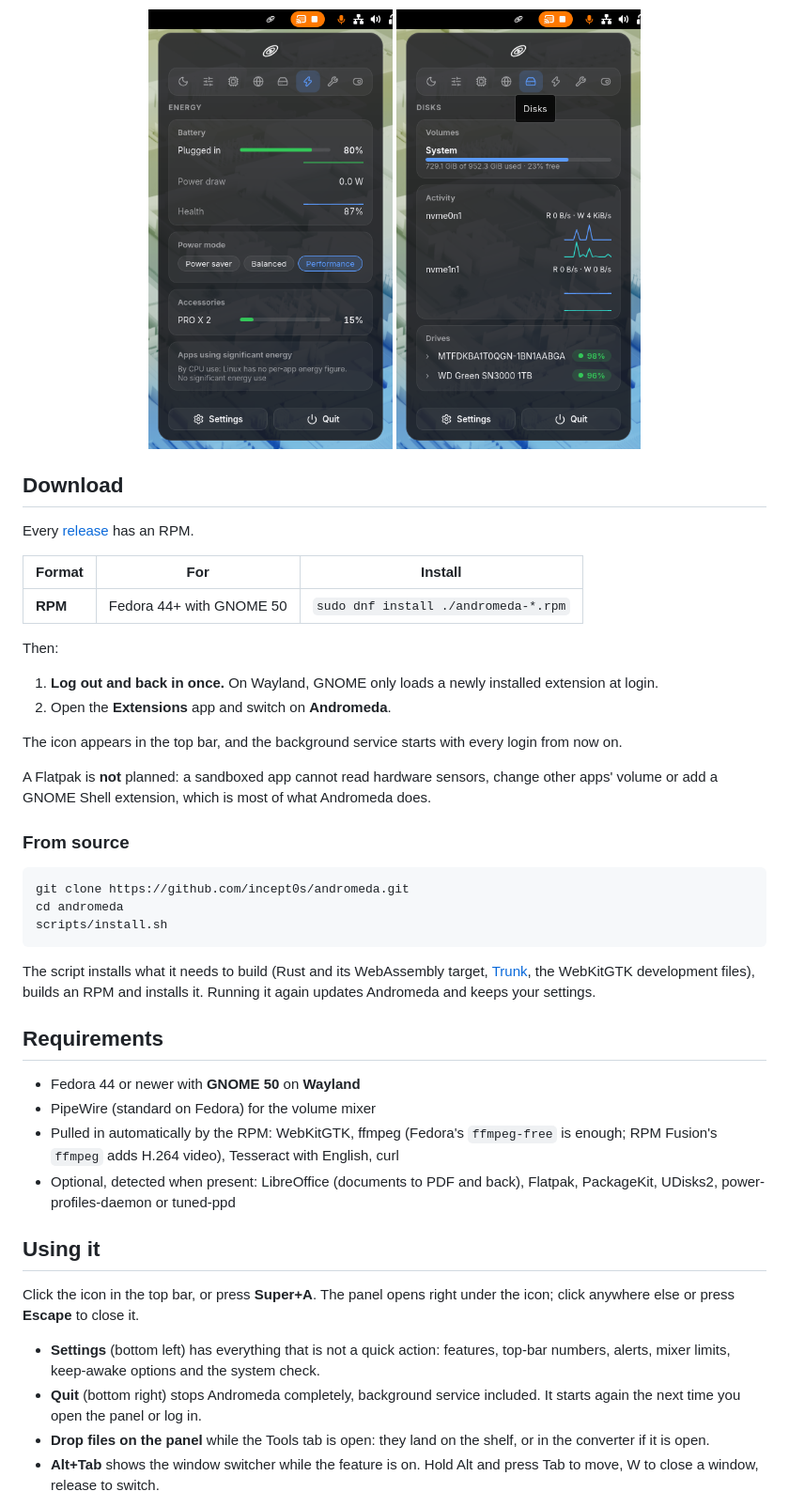
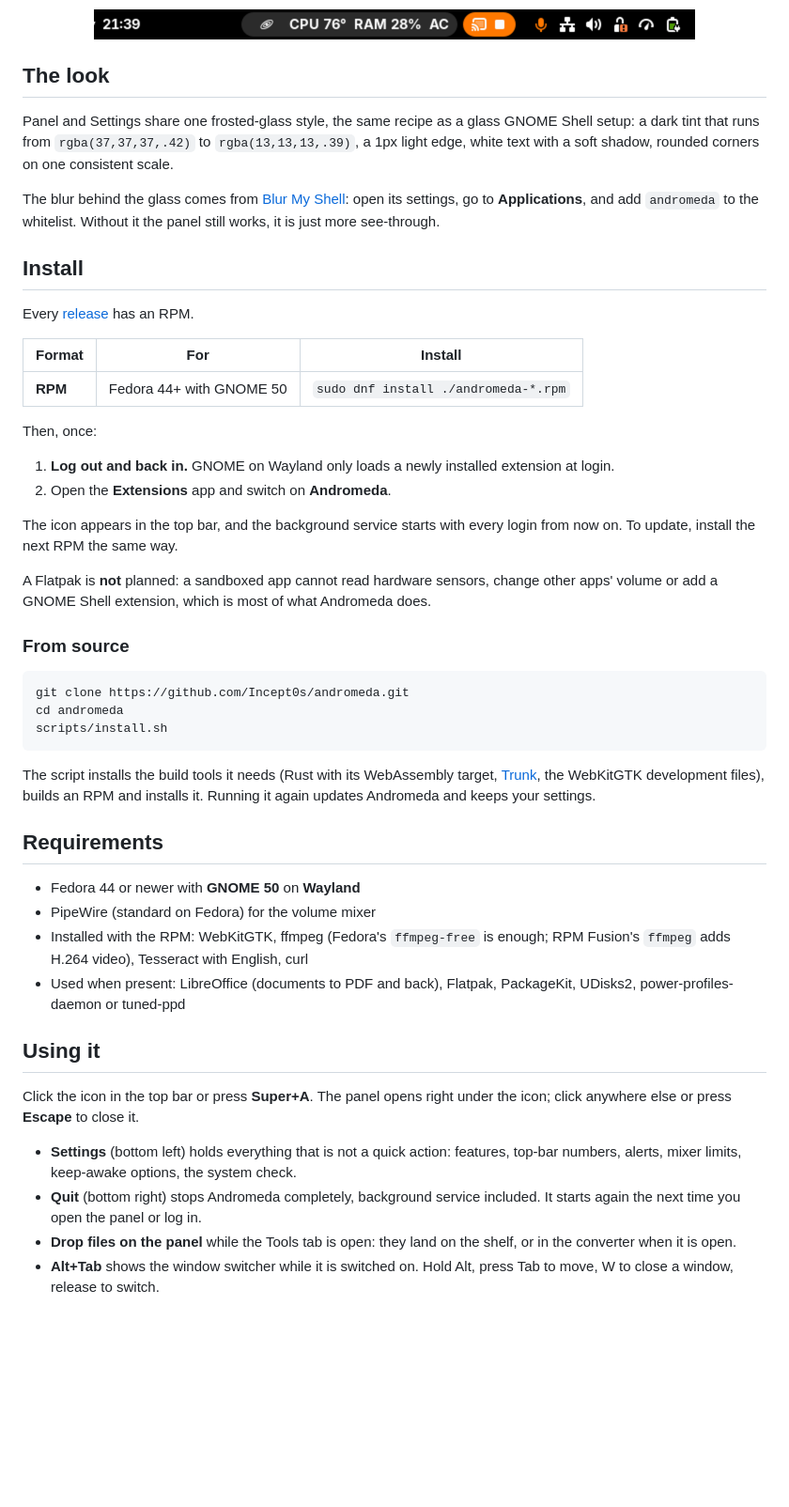
Before and after one commit to Incept0s/andromeda, a Markdown page: README.md, the part around one of its changes. Shown at 94% size. Drawn GitHub-style; pictures changed too: docs/screenshots/panel-disks.png (deleted), docs/screenshots/panel-energy.png (deleted); blank space fills up the shorter version.

Commit message:
docs: new README with preview banner, glass and Blur My Shell section
Adds assets/social-preview.png (1280x640) and drops panel screenshots
that showed the old design.

````diff
--- a/README.md
+++ b/README.md
@@ -64,11 +56,22 @@ Everything can be switched off in Settings → Features. Missing hardware or
 tools only hide what needs them; Settings → System check shows what was found.
 
 <div align="center">
-<img src="docs/screenshots/panel-energy.png" width="260" alt="The Energy tab">
-<img src="docs/screenshots/panel-disks.png" width="260" alt="The Disks tab">
+<img src="docs/screenshots/topbar.png" width="640" alt="Andromeda's numbers in the GNOME top bar">
 </div>
 
-## Download
+## The look
+
+Panel and Settings share one frosted-glass style, the same recipe as a glass
+GNOME Shell setup: a dark tint that runs from `rgba(37,37,37,.42)` to
+`rgba(13,13,13,.39)`, a 1px light edge, white text with a soft shadow, rounded
+corners on one consistent scale.
+
+The blur behind the glass comes from
+[Blur My Shell](https://extensions.gnome.org/extension/3193/blur-my-shell/):
+open its settings, go to **Applications**, and add `andromeda` to the
+whitelist. Without it the panel still works, it is just more see-through.
+
+## Install
 
 Every [release](../../releases) has an RPM.
 
@@ -76,14 +79,14 @@ Every [release](../../releases) has an RPM.
 |--------|-----|---------|
 | **RPM** | Fedora 44+ with GNOME 50 | `sudo dnf install ./andromeda-*.rpm` |
 
-Then:
+Then, once:
 
-1. **Log out and back in once.** On Wayland, GNOME only loads a newly installed
+1. **Log out and back in.** GNOME on Wayland only loads a newly installed
    extension at login.
 2. Open the **Extensions** app and switch on **Andromeda**.
 
 The icon appears in the top bar, and the background service starts with every
-login from now on.
+login from now on. To update, install the next RPM the same way.
 
 A Flatpak is **not** planned: a sandboxed app cannot read hardware sensors,
 change other apps' volume or add a GNOME Shell extension, which is most of what
@@ -92,37 +95,38 @@ Andromeda does.
 ### From source
 
 ```bash
-git clone https://github.com/incept0s/andromeda.git
+git clone https://github.com/Incept0s/andromeda.git
 cd andromeda
 scripts/install.sh
 ```
 
-The script installs what it needs to build (Rust and its WebAssembly target,
-[Trunk](https://trunkrs.dev), the WebKitGTK development files), builds an RPM
-and installs it. Running it again updates Andromeda and keeps your settings.
+The script installs the build tools it needs (Rust with its WebAssembly
+target, [Trunk](https://trunkrs.dev), the WebKitGTK development files), builds
+an RPM and installs it. Running it again updates Andromeda and keeps your
+settings.
 
 ## Requirements
 
-* Fedora 44 or newer with **GNOME 50** on **Wayland**
-* PipeWire (standard on Fedora) for the volume mixer
-* Pulled in automatically by the RPM: WebKitGTK, ffmpeg (Fedora's
-  `ffmpeg-free` is enough; RPM Fusion's `ffmpeg` adds H.264 video), Tesseract
-  with English, curl
-* Optional, detected when present: LibreOffice (documents to PDF and back),
-  Flatpak, PackageKit, UDisks2, power-profiles-daemon or tuned-ppd
+- Fedora 44 or newer with **GNOME 50** on **Wayland**
+- PipeWire (standard on Fedora) for the volume mixer
+- Installed with the RPM: WebKitGTK, ffmpeg (Fedora's `ffmpeg-free` is
+  enough; RPM Fusion's `ffmpeg` adds H.264 video), Tesseract with English,
+  curl
+- Used when present: LibreOffice (documents to PDF and back), Flatpak,
+  PackageKit, UDisks2, power-profiles-daemon or tuned-ppd
 
 ## Using it
 
-Click the icon in the top bar, or press **Super+A**. The panel opens right
+Click the icon in the top bar or press **Super+A**. The panel opens right
 under the icon; click anywhere else or press **Escape** to close it.
 
-* **Settings** (bottom left) has everything that is not a quick action:
-  features, top-bar numbers, alerts, mixer limits, keep-awake options and the
+- **Settings** (bottom left) holds everything that is not a quick action:
+  features, top-bar numbers, alerts, mixer limits, keep-awake options, the
   system check.
-* **Quit** (bottom right) stops Andromeda completely, background service
+- **Quit** (bottom right) stops Andromeda completely, background service
   included. It starts again the next time you open the panel or log in.
-* **Drop files on the panel** while the Tools tab is open: they land on the
-  shelf, or in the converter if it is open.
-* **Alt+Tab** shows the window switcher while the feature is on. Hold Alt and
+- **Drop files on the panel** while the Tools tab is open: they land on the
+  shelf, or in the converter when it is open.
+- **Alt+Tab** shows the window switcher while it is switched on. Hold Alt,
   press Tab to move, W to close a window, release to switch.
 
````
Also changed, not shown: other parts of README.md (+79 -93 lines), assets/social-preview.png (added), docs/screenshots/panel-system.png (deleted), docs/screenshots/panel-tools.png (deleted), docs/screenshots/settings.png (deleted).
